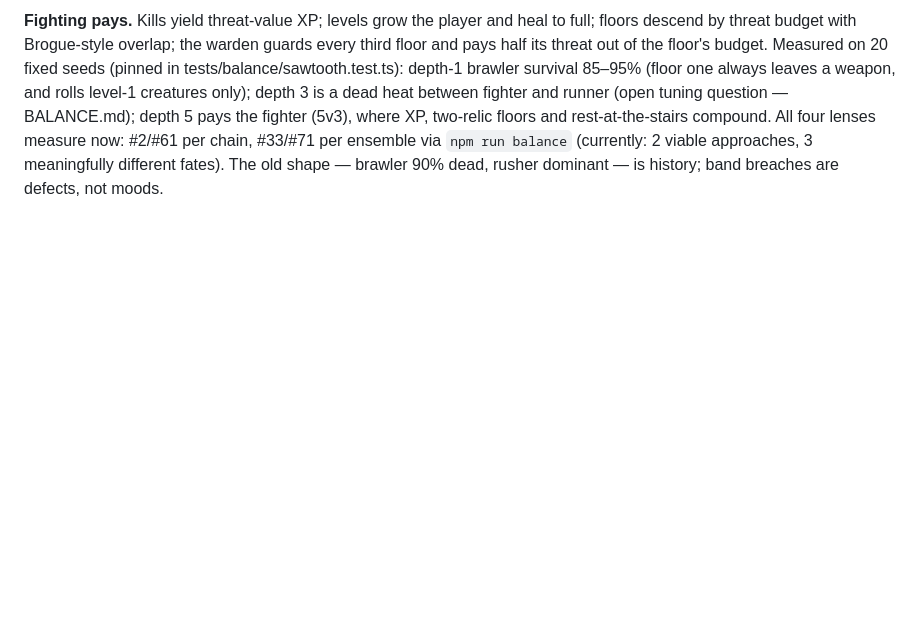
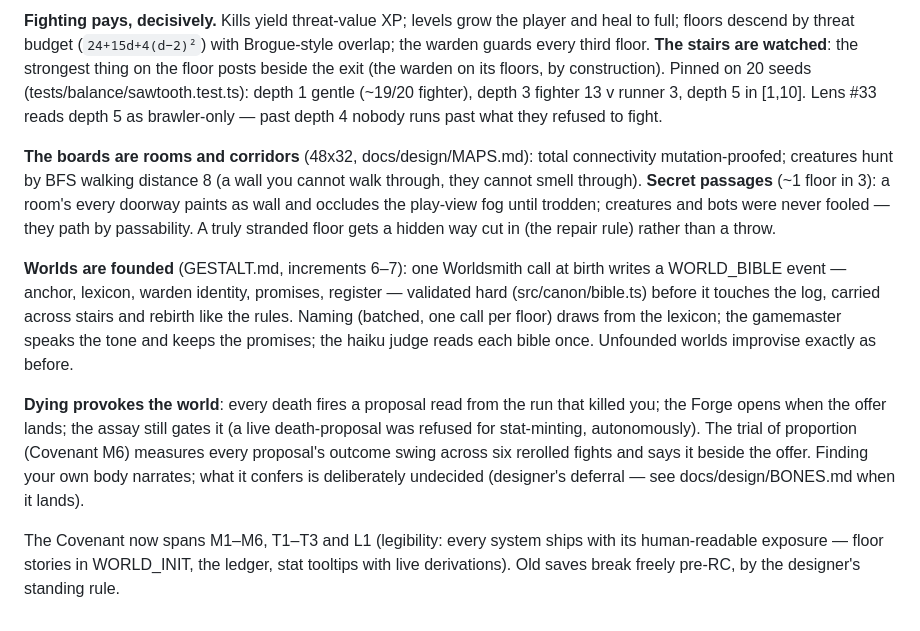
Before and after one commit to earchibald/evolving-rpg, a Markdown page: AGENTS.md, the part around one of its changes. GitHub-like rendering; blank space fills up the shorter version.

```diff
--- a/AGENTS.md
+++ b/AGENTS.md
@@ -61,12 +61,38 @@ evidence, not a decision.
 
-**Fighting pays.** Kills yield threat-value XP; levels grow the player and heal
-to full; floors descend by threat budget with Brogue-style overlap; the warden
-guards every third floor and pays half its threat out of the floor's budget.
-Measured on 20 fixed seeds (pinned in tests/balance/sawtooth.test.ts):
-depth-1 brawler survival 85–95% (floor one always leaves a weapon, and rolls
-level-1 creatures only); depth 3 is a dead heat between fighter and runner
-(open tuning question — BALANCE.md); depth 5 pays the fighter (5v3), where XP,
-two-relic floors and rest-at-the-stairs compound. All four lenses measure now:
-#2/#61 per chain, #33/#71 per ensemble via `npm run balance` (currently:
-2 viable approaches, 3 meaningfully different fates). The old shape — brawler
-90% dead, rusher dominant — is history; band breaches are defects, not moods.
+**Fighting pays, decisively.** Kills yield threat-value XP; levels grow the
+player and heal to full; floors descend by threat budget
+(`24+15d+4(d−2)²`) with Brogue-style overlap; the warden guards every third
+floor. **The stairs are watched**: the strongest thing on the floor posts
+beside the exit (the warden on its floors, by construction). Pinned on 20
+seeds (tests/balance/sawtooth.test.ts): depth 1 gentle (~19/20 fighter),
+depth 3 fighter 13 v runner 3, depth 5 in [1,10]. Lens #33 reads depth 5 as
+brawler-only — past depth 4 nobody runs past what they refused to fight.
+
+**The boards are rooms and corridors** (48x32, docs/design/MAPS.md): total
+connectivity mutation-proofed; creatures hunt by BFS walking distance 8 (a
+wall you cannot walk through, they cannot smell through). **Secret
+passages** (~1 floor in 3): a room's every doorway paints as wall and
+occludes the play-view fog until trodden; creatures and bots were never
+fooled — they path by passability. A truly stranded floor gets a hidden way
+cut in (the repair rule) rather than a throw.
+
+**Worlds are founded** (GESTALT.md, increments 6–7): one Worldsmith call at
+birth writes a WORLD_BIBLE event — anchor, lexicon, warden identity,
+promises, register — validated hard (src/canon/bible.ts) before it touches
+the log, carried across stairs and rebirth like the rules. Naming (batched,
+one call per floor) draws from the lexicon; the gamemaster speaks the tone
+and keeps the promises; the haiku judge reads each bible once. Unfounded
+worlds improvise exactly as before.
+
+**Dying provokes the world**: every death fires a proposal read from the
+run that killed you; the Forge opens when the offer lands; the assay still
+gates it (a live death-proposal was refused for stat-minting, autonomously).
+The trial of proportion (Covenant M6) measures every proposal's outcome
+swing across six rerolled fights and says it beside the offer. Finding your
+own body narrates; what it confers is deliberately undecided (designer's
+deferral — see docs/design/BONES.md when it lands).
+
+The Covenant now spans M1–M6, T1–T3 and L1 (legibility: every system ships
+with its human-readable exposure — floor stories in WORLD_INIT, the ledger,
+stat tooltips with live derivations). Old saves break freely pre-RC, by the
+designer's standing rule.
```
Also changed, not shown: other parts of AGENTS.md (+1 -1 lines), WALKTHROUGH.md (+114 -130 lines).
